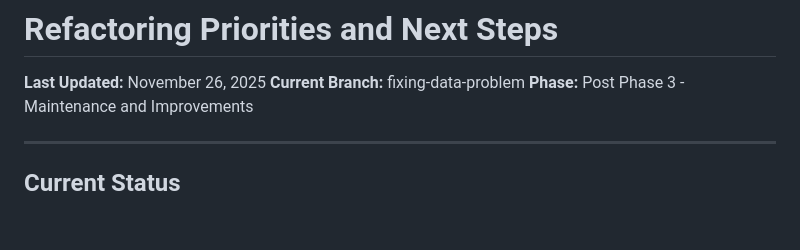
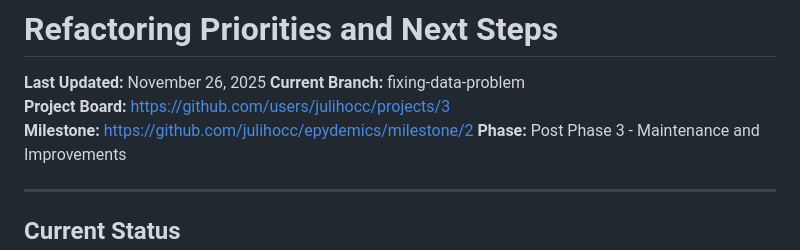
Before and after one commit to julihocc/epydemics, a Markdown page: REFACTORING_PRIORITIES.md, the part around the change. GitHub-like rendering; blank space fills up the shorter version.

Commit message:
docs: Add project board and milestone links

```diff
--- a/REFACTORING_PRIORITIES.md
+++ b/REFACTORING_PRIORITIES.md
@@ -2,6 +2,8 @@
 
 **Last Updated:** November 26, 2025
 **Current Branch:** fixing-data-problem
+**Project Board:** https://github.com/users/julihocc/projects/3
+**Milestone:** https://github.com/julihocc/epydemics/milestone/2
 **Phase:** Post Phase 3 - Maintenance and Improvements
 
 ---
```
